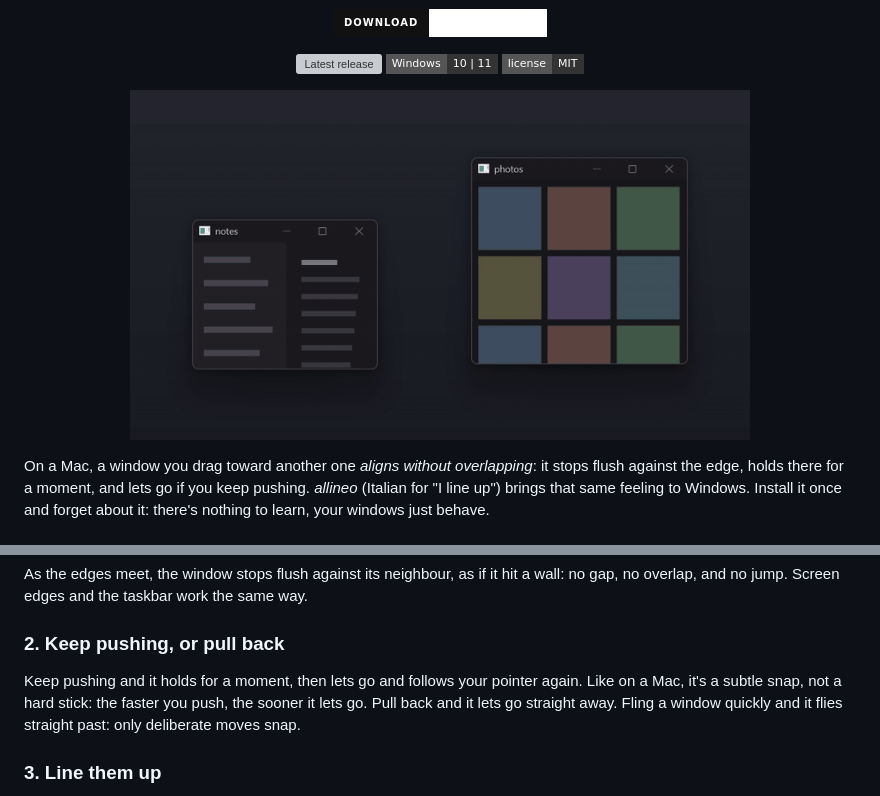
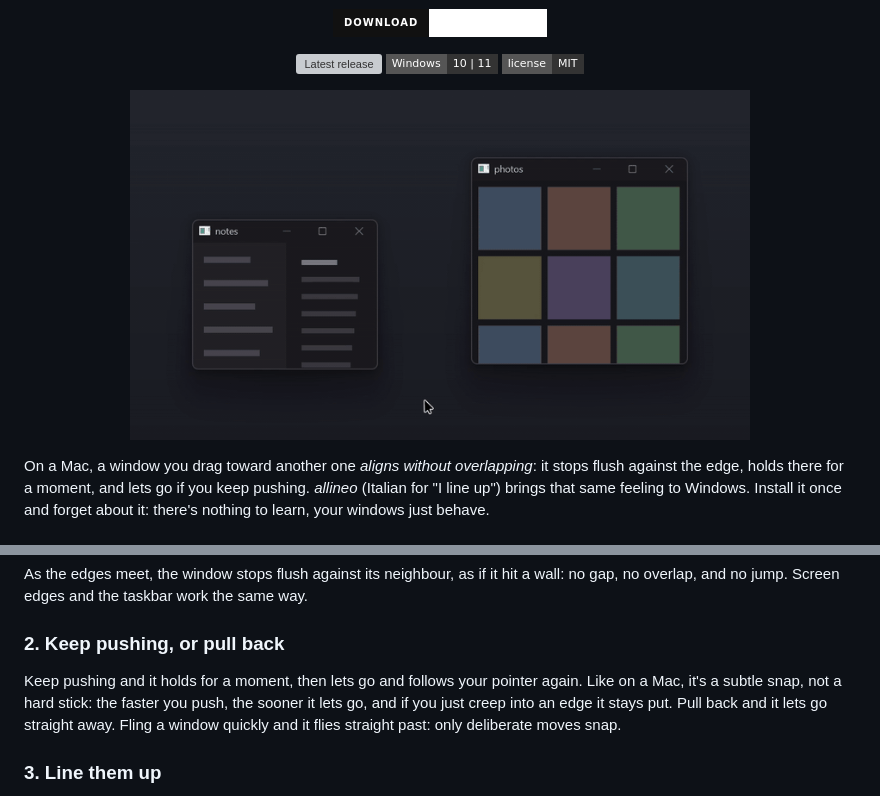
Before and after one commit to brnbtt/allineo, a Markdown page: README.md, 2 parts joined by grey strips. Drawn GitHub-style; pictures changed too: docs/images/demo.gif; badges without logos; grey boxes are pictures that could not be loaded.

Commit message:
Solid wall when creeping into an edge; no false wall when sliding along a neighbour (align tops and left sides while moving); per-axis speed

```diff
--- a/README.md
+++ b/README.md
@@ -49,9 +49,9 @@ overlap, and no jump. Screen edges and the taskbar work the same way.
 ### 2. Keep pushing, or pull back
 
 Keep pushing and it holds for a moment, then lets go and follows your pointer again. Like on a Mac,
-it's a subtle snap, not a hard stick: the faster you push, the sooner it lets go. Pull back and it
-lets go straight away. Fling a window quickly and it flies straight past: only deliberate moves
-snap.
+it's a subtle snap, not a hard stick: the faster you push, the sooner it lets go, and if you just
+creep into an edge it stays put. Pull back and it lets go straight away. Fling a window quickly and
+it flies straight past: only deliberate moves snap.
 
 ### 3. Line them up
 
```
Also changed, not shown: docs/how-it-works.md (+22 -8 lines), docs/images/settings.png, 5 other files.
